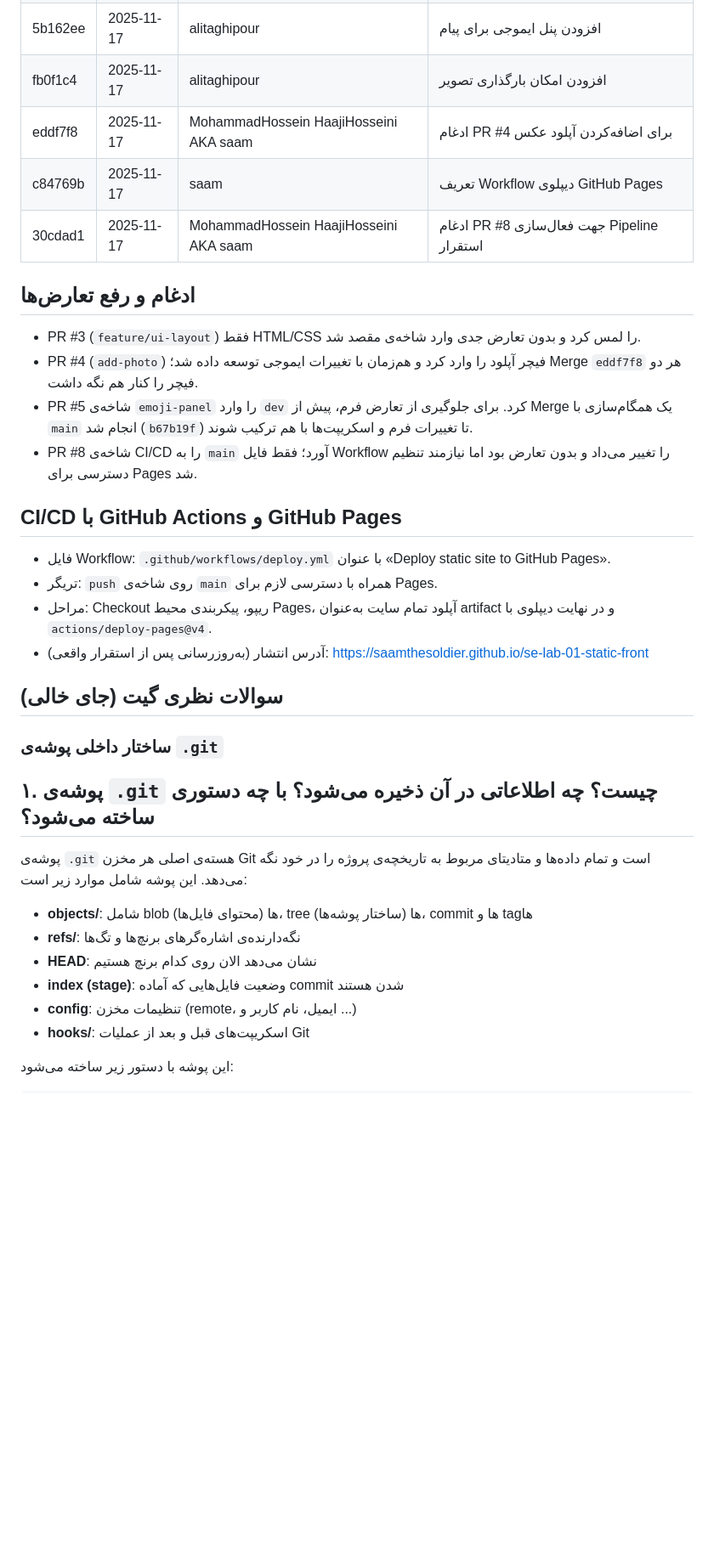
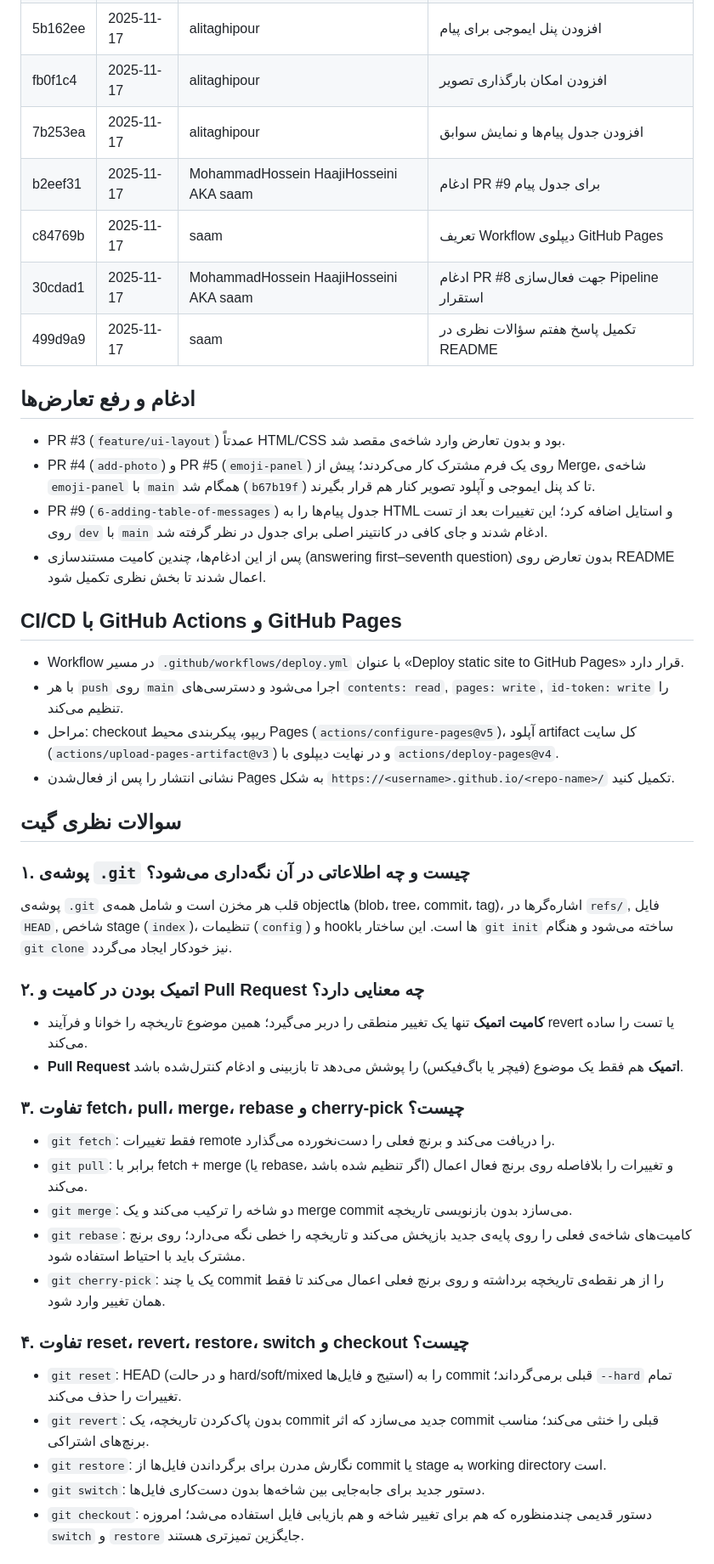
Before and after one commit to saamTheSoldier/se-lab-01-static-front, a Markdown page: README.md, the part around the change printed below. Shown: that part at 85% size. GitHub-like rendering; blank space fills up the shorter version.

```diff
--- a/README.md
+++ b/README.md
@@ -51,34 +45,43 @@
 | 48bc2b9 | 2025-11-17 | saam | افزودن لی‌اوت و فرم پایه |
 | 5b162ee | 2025-11-17 | alitaghipour | افزودن پنل ایموجی برای پیام |
 | fb0f1c4 | 2025-11-17 | alitaghipour | افزودن امکان بارگذاری تصویر |
-| eddf7f8 | 2025-11-17 | MohammadHossein HaajiHosseini AKA saam | ادغام PR #4 برای اضافه‌کردن آپلود عکس |
+| 7b253ea | 2025-11-17 | alitaghipour | افزودن جدول پیام‌ها و نمایش سوابق |
+| b2eef31 | 2025-11-17 | MohammadHossein HaajiHosseini AKA saam | ادغام PR #9 برای جدول پیام |
 | c84769b | 2025-11-17 | saam | تعریف Workflow دیپلوی GitHub Pages |
 | 30cdad1 | 2025-11-17 | MohammadHossein HaajiHosseini AKA saam | ادغام PR #8 جهت فعال‌سازی Pipeline استقرار |
+| 499d9a9 | 2025-11-17 | saam | تکمیل پاسخ هفتم سؤالات نظری در README |
 
 ## ادغام و رفع تعارض‌ها
-- PR #3 (`feature/ui-layout`) فقط HTML/CSS را لمس کرد و بدون تعارض جدی وارد شاخه‌ی مقصد شد.
-- PR #4 (`add-photo`) فیچر آپلود را وارد کرد و هم‌زمان با تغییرات ایموجی توسعه داده شد؛ Merge `eddf7f8` هر دو فیچر را کنار هم نگه داشت.
-- PR #5 شاخه‌ی `emoji-panel` را وارد `dev` کرد. برای جلوگیری از تعارض فرم، پیش از Merge یک همگام‌سازی با `main` انجام شد (`b67b19f`) تا تغییرات فرم و اسکریپت‌ها با هم ترکیب شوند.
-- PR #8 شاخه‌ی CI/CD را به `main` آورد؛ فقط فایل Workflow را تغییر می‌داد و بدون تعارض بود اما نیازمند تنظیم دسترسی برای Pages شد.
+- PR #3 (`feature/ui-layout`) عمدتاً HTML/CSS بود و بدون تعارض وارد شاخه‌ی مقصد شد.
+- PR #4 (`add-photo`) و PR #5 (`emoji-panel`) روی یک فرم مشترک کار می‌کردند؛ پیش از Merge، شاخه‌ی `emoji-panel` با `main` همگام شد (`b67b19f`) تا کد پنل ایموجی و آپلود تصویر کنار هم قرار بگیرند.
+- PR #9 (`6-adding-table-of-messages`) جدول پیام‌ها را به HTML و استایل اضافه کرد؛ این تغییرات بعد از تست روی `dev` با `main` ادغام شدند و جای کافی در کانتینر اصلی برای جدول در نظر گرفته شد.
+- پس از این ادغام‌ها، چندین کامیت مستندسازی (answering first–seventh question) بدون تعارض روی README اعمال شدند تا بخش نظری تکمیل شود.
 
 ## CI/CD با GitHub Actions و GitHub Pages
-- فایل Workflow: `.github/workflows/deploy.yml` با عنوان «Deploy static site to GitHub Pages».
-- تریگر: `push` روی شاخه‌ی `main` همراه با دسترسی لازم برای Pages.
-- مراحل: Checkout ریپو، پیکربندی محیط Pages، آپلود تمام سایت به‌عنوان artifact و در نهایت دیپلوی با `actions/deploy-pages@v4`.
-- آدرس انتشار (به‌روزرسانی پس از استقرار واقعی): https://saamthesoldier.github.io/se-lab-01-static-front
+- Workflow در مسیر `.github/workflows/deploy.yml` با عنوان «Deploy static site to GitHub Pages» قرار دارد.
+- با هر `push` روی `main` اجرا می‌شود و دسترسی‌های `contents: read`, `pages: write`, `id-token: write` را تنظیم می‌کند.
+- مراحل: checkout ریپو، پیکربندی محیط Pages (`actions/configure-pages@v5`)، آپلود artifact کل سایت (`actions/upload-pages-artifact@v3`) و در نهایت دیپلوی با `actions/deploy-pages@v4`.
+- نشانی انتشار را پس از فعال‌شدن Pages به شکل `https://<username>.github.io/<repo-name>/` تکمیل کنید.
 
-## سوالات نظری گیت (جای خالی)
-### ساختار داخلی پوشه‌ی `.git`
-## ۱. پوشه‌ی `.git` چیست؟ چه اطلاعاتی در آن ذخیره می‌شود؟ با چه دستوری ساخته می‌شود؟
+## سوالات نظری گیت
+### ۱. پوشه‌ی `.git` چیست و چه اطلاعاتی در آن نگه‌داری می‌شود؟
+پوشه‌ی `.git` قلب هر مخزن است و شامل همه‌ی object‌ها (blob، tree، commit، tag)، اشاره‌گرها در `refs/`, فایل `HEAD`, شاخص stage (`index`)، تنظیمات (`config`) و hookها است. این ساختار با `git init` ساخته می‌شود و هنگام `git clone` نیز خودکار ایجاد می‌گردد.
 
-پوشه‌ی `.git` هسته‌ی اصلی هر مخزن Git است و تمام داده‌ها و متادیتای مربوط به تاریخچه‌ی پروژه را در خود نگه می‌دهد. این پوشه شامل موارد زیر است:
+### ۲. اتمیک بودن در کامیت و Pull Request چه معنایی دارد؟
+- **کامیت اتمیک** تنها یک تغییر منطقی را دربر می‌گیرد؛ همین موضوع تاریخچه را خوانا و فرآیند revert یا تست را ساده می‌کند.
+- **Pull Request اتمیک** هم فقط یک موضوع (فیچر یا باگ‌فیکس) را پوشش می‌دهد تا بازبینی و ادغام کنترل‌شده باشد.
 
-- **objects/**: شامل blob‌ ها (محتوای فایل‌ها)، tree‌ ها (ساختار پوشه‌ها)، commit‌ ها و tagها
-- **refs/**: نگه‌دارنده‌ی اشاره‌گرهای برنچ‌ها و تگ‌ها
-- **HEAD**: نشان می‌دهد الان روی کدام برنچ هستیم
-- **index (stage)**: وضعیت فایل‌هایی که آماده commit شدن هستند
-- **config**: تنظیمات مخزن (remote، ایمیل، نام کاربر و ...)
-- **hooks/**: اسکریپت‌های قبل و بعد از عملیات Git
+### ۳. تفاوت fetch، pull، merge، rebase و cherry-pick چیست؟
+- `git fetch`: فقط تغییرات remote را دریافت می‌کند و برنچ فعلی را دست‌نخورده می‌گذارد.
+- `git pull`: برابر با fetch + merge (یا rebase، اگر تنظیم شده باشد) و تغییرات را بلافاصله روی برنچ فعال اعمال می‌کند.
+- `git merge`: دو شاخه را ترکیب می‌کند و یک merge commit می‌سازد بدون بازنویسی تاریخچه.
+- `git rebase`: کامیت‌های شاخه‌ی فعلی را روی پایه‌ی جدید بازپخش می‌کند و تاریخچه را خطی نگه می‌دارد؛ روی برنچ مشترک باید با احتیاط استفاده شود.
+- `git cherry-pick`: یک یا چند commit را از هر نقطه‌ی تاریخچه برداشته و روی برنچ فعلی اعمال می‌کند تا فقط همان تغییر وارد شود.
 
-این پوشه با دستور زیر ساخته می‌شود:
+### ۴. تفاوت reset، revert، restore، switch و checkout چیست؟
+- `git reset`: HEAD (و در حالت hard/soft/mixed استیج و فایل‌ها) را به commit قبلی برمی‌گرداند؛ `--hard` تمام تغییرات را حذف می‌کند.
+- `git revert`: بدون پاک‌کردن تاریخچه، یک commit جدید می‌سازد که اثر commit قبلی را خنثی می‌کند؛ مناسب برنچ‌های اشتراکی.
+- `git restore`: نگارش مدرن برای برگرداندن فایل‌ها از commit یا stage به working directory است.
+- `git switch`: دستور جدید برای جابه‌جایی بین شاخه‌ها بدون دست‌کاری فایل‌ها.
+- `git checkout`: دستور قدیمی چندمنظوره که هم برای تغییر شاخه و هم بازیابی فایل استفاده می‌شد؛ امروزه `switch` و `restore` جایگزین تمیزتری هستند.
 
```
Also changed, not shown: other parts of README.md (+30 -173 lines).
